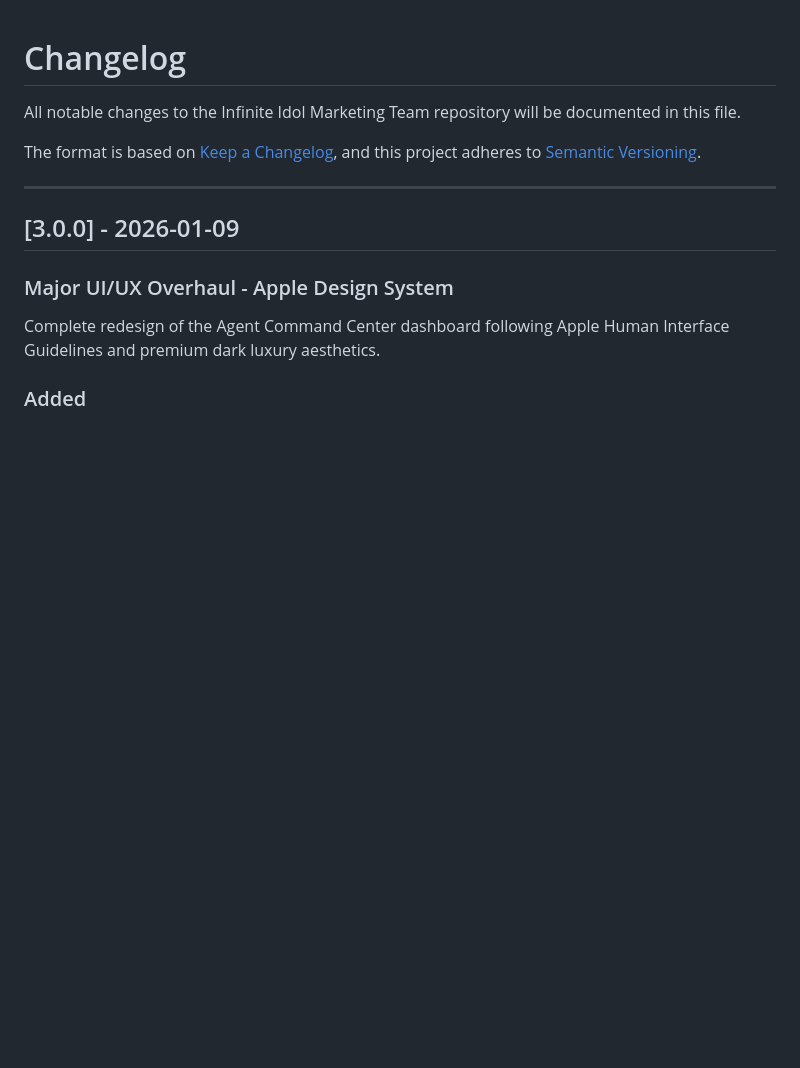
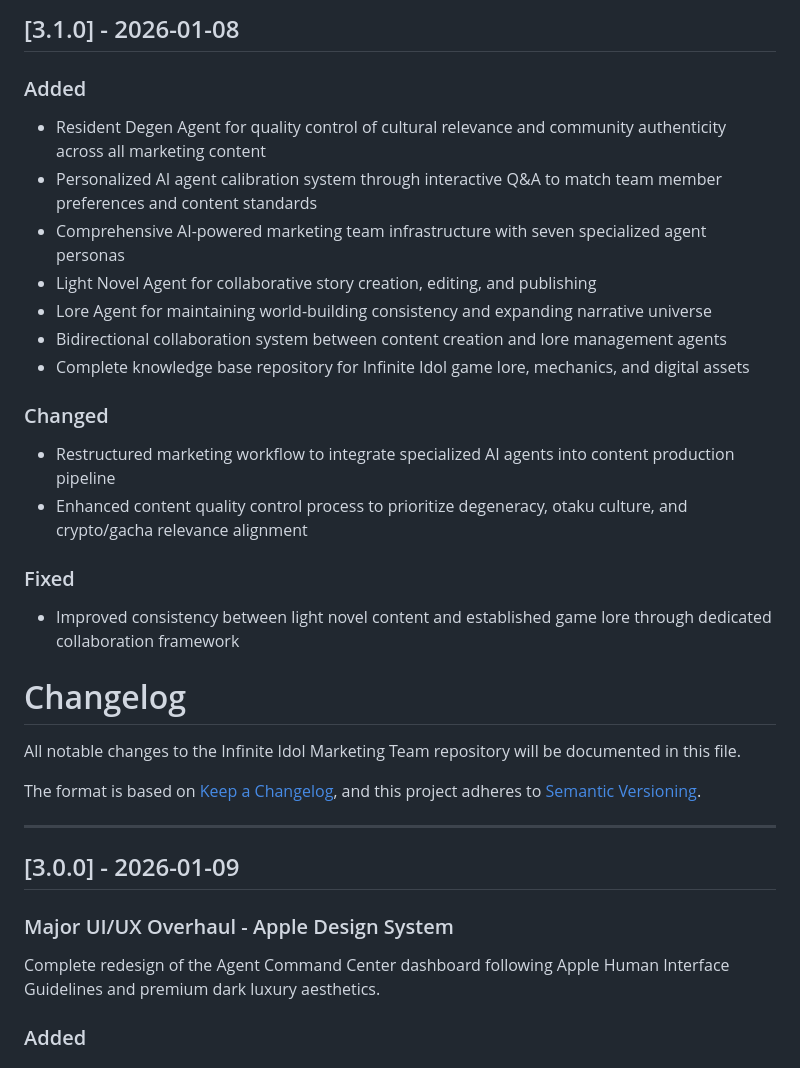
Before and after one commit to Illuminfti/infinite-idol-marketing-team, a Markdown page: CHANGELOG.md, the part around the change. Rendered like a GitHub page; blank space fills up the shorter version.

```diff
--- a/CHANGELOG.md
+++ b/CHANGELOG.md
@@ -1,3 +1,21 @@
+## [3.1.0] - 2026-01-08
+
+### Added
+- Resident Degen Agent for quality control of cultural relevance and community authenticity across all marketing content
+- Personalized AI agent calibration system through interactive Q&A to match team member preferences and content standards
+- Comprehensive AI-powered marketing team infrastructure with seven specialized agent personas
+- Light Novel Agent for collaborative story creation, editing, and publishing
+- Lore Agent for maintaining world-building consistency and expanding narrative universe
+- Bidirectional collaboration system between content creation and lore management agents
+- Complete knowledge base repository for Infinite Idol game lore, mechanics, and digital assets
+
+### Changed
+- Restructured marketing workflow to integrate specialized AI agents into content production pipeline
+- Enhanced content quality control process to prioritize degeneracy, otaku culture, and crypto/gacha relevance alignment
+
+### Fixed
+- Improved consistency between light novel content and established game lore through dedicated collaboration framework
+
 # Changelog
 
 All notable changes to the Infinite Idol Marketing Team repository will be documented in this file.
```
Also changed, not shown: automation/task-queue.md (+7 -8 lines).
